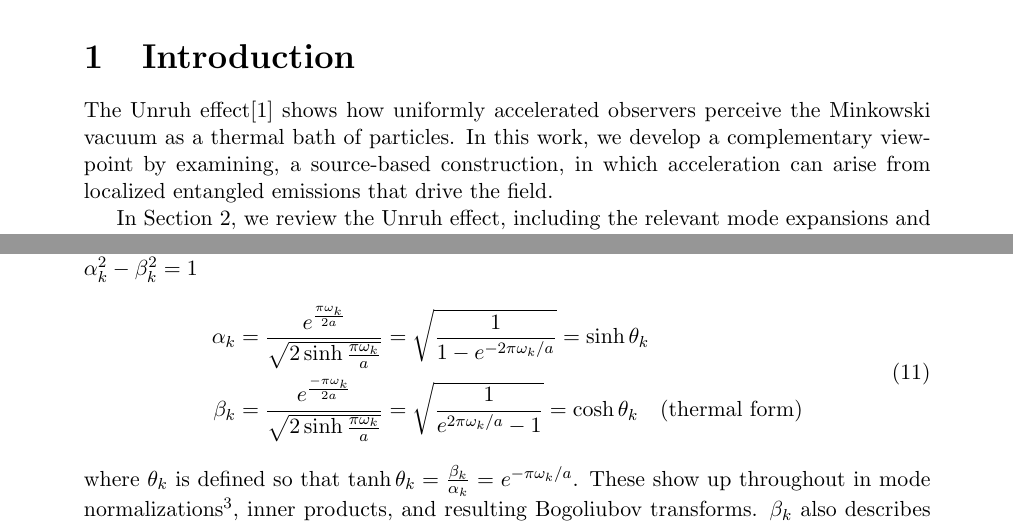
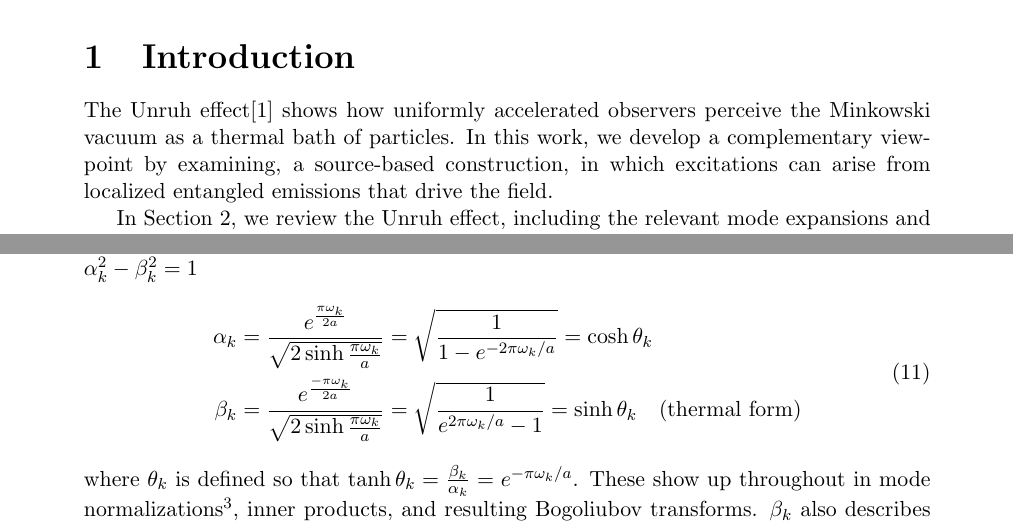
Before and after one commit to kjplaye/thrust_paper, a LaTeX document (thrust.tex): two parts of pages 1 and 3 of 18, joined at a grey line, cut so that both start at the same text. Compiled offline with pdfLaTeX.

Commit message:
Intro tweak, cosh/sinh fix

```diff
--- a/thrust.tex
+++ b/thrust.tex
@@ -35,7 +35,7 @@
 \abstract{We present a framework that connects the Unruh effect to localized excitations produced by a bilocal driving source. Using modular automorphisms, we track mode and observer localization across nested Rindler wedges and construct compact wave-packet approximations with parabolic cylinder functions. This provides a smooth interpolation from global Rindler modes to fully localized excitations, showing how vacuum correlations can appear as directed, source-driven responses within the field.}
 
 \section{Introduction}
-The Unruh effect\cite{unruh1976notes} shows how uniformly accelerated observers perceive the Minkowski vacuum as a thermal bath of particles. In this work, we develop a complementary viewpoint by examining, a source-based construction, in which acceleration can arise from localized entangled emissions that drive the field.
+The Unruh effect\cite{unruh1976notes} shows how uniformly accelerated observers perceive the Minkowski vacuum as a thermal bath of particles. In this work, we develop a complementary viewpoint by examining, a source-based construction, in which excitations can arise from localized entangled emissions that drive the field.
 
 
 In Section \ref{sec:prelim}, we review the Unruh effect, including the relevant mode expansions and Bogoliubov transformations. In Section \ref{sec:drive}, we construct a bilocal source term, motivated by squeezed-state interactions in quantum optics, that injects correlated excitations into the field. This provides a physical mechanism for the acceleration usually treated as kinematic. Section \ref{sec:loc} explores partial localization by considering sub-regions of the Rindler wedge related through space-like translations and reflections, transformations that correspond to modular automorphisms in the associated operator algebras. We then use parabolic cylinder functions to construct a smooth interpolation between eternal Rindler modes and fully localized modes. Finally, in Sections \ref{sec:future} and \ref{sec:conc}, we recommend future research and interpret the implications of our construction.
@@ -111,8 +111,8 @@ To review how a uniformly accelerated observer perceives the Minkowski vacuum as
 We define constants $\alpha_k$ and $\beta_k$, directly tied the the thermal description, which satisfy $\alpha_k^2 - \beta_k^2 = 1$
 \begin{equation}
   \begin{aligned}
-    \alpha_k &= \frac{e^{\frac{\pi\omega_k}{2a}}}{\sqrt{2 \sinh \frac{\pi \omega_k}{a}}} = \sqrt{\frac{1}{1 - e^{-2\pi\omega_k / a}}} = \sinh \theta_k \\
-    \beta_k &= \frac{e^{\frac{-\pi\omega_k}{2a}}}{\sqrt{2 \sinh \frac{\pi \omega_k}{a}}} = \sqrt{\frac{1}{e^{2\pi\omega_k / a} - 1}} = \cosh \theta_k \quad \text{(thermal form)} \\
+    \alpha_k &= \frac{e^{\frac{\pi\omega_k}{2a}}}{\sqrt{2 \sinh \frac{\pi \omega_k}{a}}} = \sqrt{\frac{1}{1 - e^{-2\pi\omega_k / a}}} = \cosh \theta_k \\
+    \beta_k &= \frac{e^{\frac{-\pi\omega_k}{2a}}}{\sqrt{2 \sinh \frac{\pi \omega_k}{a}}} = \sqrt{\frac{1}{e^{2\pi\omega_k / a} - 1}} = \sinh \theta_k \quad \text{(thermal form)} \\
   \end{aligned}
   \label{alpha_beta}
 \end{equation}
```
Also changed, not shown: thrust.pdf.
